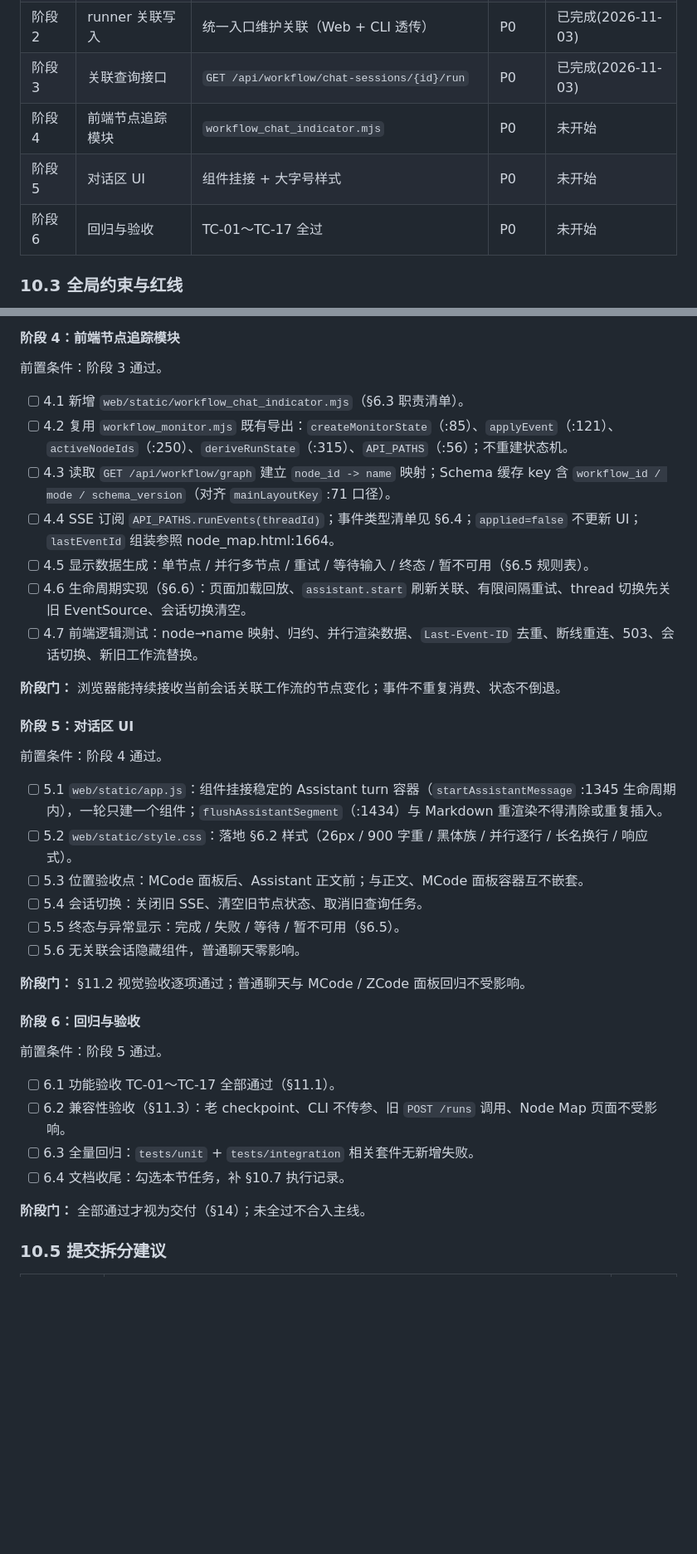
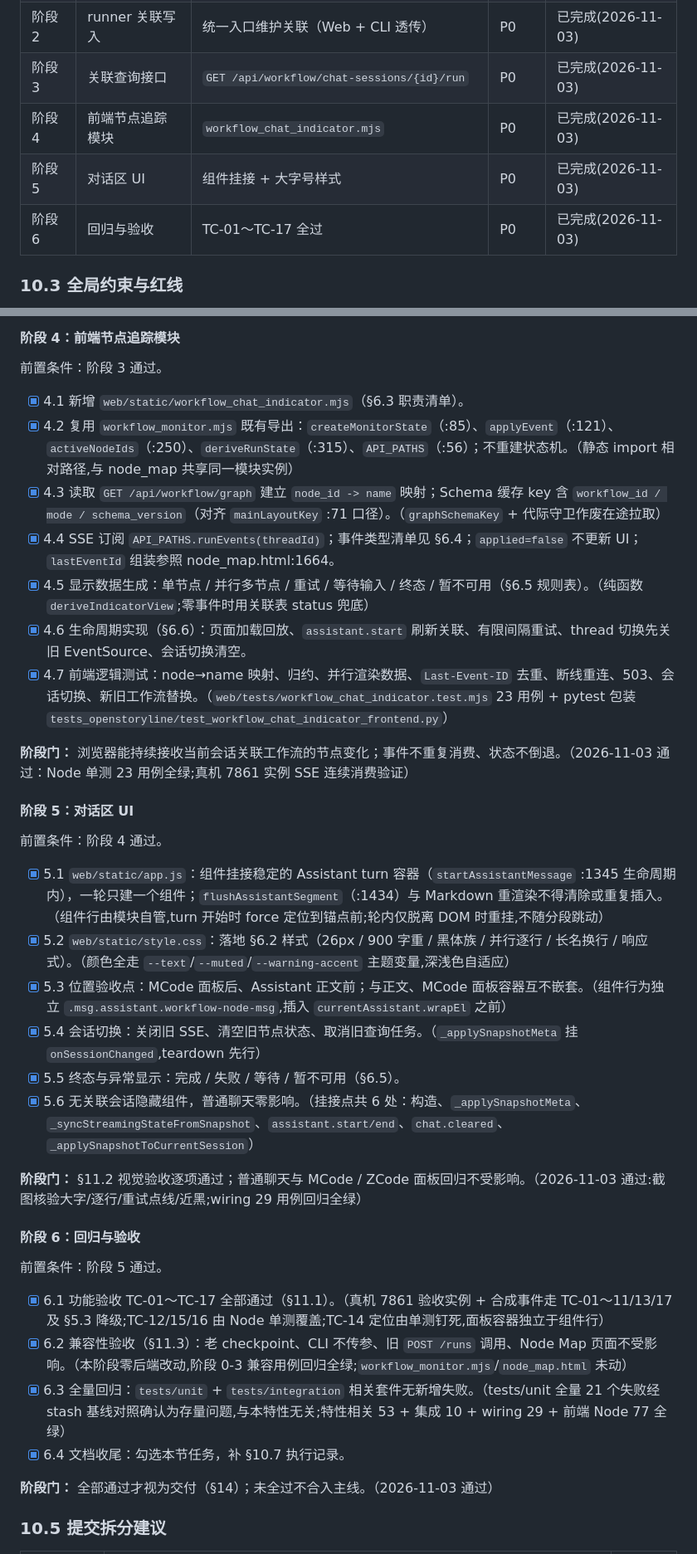
Before and after one commit to wayyet/auto-video-editor, a Markdown page: docs/修改文档/对话框显示LangGraph当前运行节点执行设计.md, 2 parts joined by grey strips. Shown at 83% size. GitHub-like rendering; blank space fills up the shorter version.

Commit message:
docs(修改文档): 对话框显示LangGraph当前运行节点 阶段6 回归验收收尾 —— 任务勾选/阶段门/执行记录
- 阶段地图 4/5/6 置已完成(2026-11-03);§10.4 任务清单与阶段门补实测备注
- §10.7 执行记录补阶段 4/5/6 三行:真机 7861 验收实例 + 合成事件(tc-node-indicator-* 线程,验后清理)逐项过 TC-01~11/13/17 与 node_id 降级;tests/unit 全量 21 个失败经 stash 基线对照确认为存量、无新增失败;特性相关 53 + 集成 10 + wiring 29 + 前端 Node 77 全绿

```diff
--- a/docs/修改文档/对话框显示LangGraph当前运行节点执行设计.md
+++ b/docs/修改文档/对话框显示LangGraph当前运行节点执行设计.md
@@ -747,9 +747,9 @@ Assistant 正文
 | 阶段 1 | 关联数据层 | State 字段 + `workflow_chat_links` 迁移 + Store | P0 | 已完成(2026-11-03) |
 | 阶段 2 | runner 关联写入 | 统一入口维护关联（Web + CLI 透传） | P0 | 已完成(2026-11-03) |
 | 阶段 3 | 关联查询接口 | `GET /api/workflow/chat-sessions/{id}/run` | P0 | 已完成(2026-11-03) |
-| 阶段 4 | 前端节点追踪模块 | `workflow_chat_indicator.mjs` | P0 | 未开始 |
-| 阶段 5 | 对话区 UI | 组件挂接 + 大字号样式 | P0 | 未开始 |
-| 阶段 6 | 回归与验收 | TC-01～TC-17 全过 | P0 | 未开始 |
+| 阶段 4 | 前端节点追踪模块 | `workflow_chat_indicator.mjs` | P0 | 已完成(2026-11-03) |
+| 阶段 5 | 对话区 UI | 组件挂接 + 大字号样式 | P0 | 已完成(2026-11-03) |
+| 阶段 6 | 回归与验收 | TC-01～TC-17 全过 | P0 | 已完成(2026-11-03) |
 
 ### 10.3 全局约束与红线
 
@@ -825,39 +825,39 @@ Assistant 正文
 
 前置条件：阶段 3 通过。
 
-- [ ] 4.1 新增 `web/static/workflow_chat_indicator.mjs`（§6.3 职责清单）。
-- [ ] 4.2 复用 `workflow_monitor.mjs` 既有导出：`createMonitorState`（:85）、`applyEvent`（:121）、`activeNodeIds`（:250）、`deriveRunState`（:315）、`API_PATHS`（:56）；不重建状态机。
-- [ ] 4.3 读取 `GET /api/workflow/graph` 建立 `node_id -> name` 映射；Schema 缓存 key 含 `workflow_id / mode / schema_version`（对齐 `mainLayoutKey` :71 口径）。
-- [ ] 4.4 SSE 订阅 `API_PATHS.runEvents(threadId)`；事件类型清单见 §6.4；`applied=false` 不更新 UI；`lastEventId` 组装参照 node_map.html:1664。
-- [ ] 4.5 显示数据生成：单节点 / 并行多节点 / 重试 / 等待输入 / 终态 / 暂不可用（§6.5 规则表）。
-- [ ] 4.6 生命周期实现（§6.6）：页面加载回放、`assistant.start` 刷新关联、有限间隔重试、thread 切换先关旧 EventSource、会话切换清空。
-- [ ] 4.7 前端逻辑测试：node→name 映射、归约、并行渲染数据、`Last-Event-ID` 去重、断线重连、503、会话切换、新旧工作流替换。
+- [x] 4.1 新增 `web/static/workflow_chat_indicator.mjs`（§6.3 职责清单）。
+- [x] 4.2 复用 `workflow_monitor.mjs` 既有导出：`createMonitorState`（:85）、`applyEvent`（:121）、`activeNodeIds`（:250）、`deriveRunState`（:315）、`API_PATHS`（:56）；不重建状态机。（静态 import 相对路径,与 node_map 共享同一模块实例）
+- [x] 4.3 读取 `GET /api/workflow/graph` 建立 `node_id -> name` 映射；Schema 缓存 key 含 `workflow_id / mode / schema_version`（对齐 `mainLayoutKey` :71 口径）。（`graphSchemaKey` + 代际守卫作废在途拉取）
+- [x] 4.4 SSE 订阅 `API_PATHS.runEvents(threadId)`；事件类型清单见 §6.4；`applied=false` 不更新 UI；`lastEventId` 组装参照 node_map.html:1664。
+- [x] 4.5 显示数据生成：单节点 / 并行多节点 / 重试 / 等待输入 / 终态 / 暂不可用（§6.5 规则表）。（纯函数 `deriveIndicatorView`;零事件时用关联表 status 兜底）
+- [x] 4.6 生命周期实现（§6.6）：页面加载回放、`assistant.start` 刷新关联、有限间隔重试、thread 切换先关旧 EventSource、会话切换清空。
+- [x] 4.7 前端逻辑测试：node→name 映射、归约、并行渲染数据、`Last-Event-ID` 去重、断线重连、503、会话切换、新旧工作流替换。（`web/tests/workflow_chat_indicator.test.mjs` 23 用例 + pytest 包装 `tests_openstoryline/test_workflow_chat_indicator_frontend.py`）
 
-**阶段门：** 浏览器能持续接收当前会话关联工作流的节点变化；事件不重复消费、状态不倒退。
+**阶段门：** 浏览器能持续接收当前会话关联工作流的节点变化；事件不重复消费、状态不倒退。（2026-11-03 通过：Node 单测 23 用例全绿;真机 7861 实例 SSE 连续消费验证）
 
 #### 阶段 5：对话区 UI
 
 前置条件：阶段 4 通过。
 
-- [ ] 5.1 `web/static/app.js`：组件挂接稳定的 Assistant turn 容器（`startAssistantMessage` :1345 生命周期内），一轮只建一个组件；`flushAssistantSegment`（:1434）与 Markdown 重渲染不得清除或重复插入。
-- [ ] 5.2 `web/static/style.css`：落地 §6.2 样式（26px / 900 字重 / 黑体族 / 并行逐行 / 长名换行 / 响应式）。
-- [ ] 5.3 位置验收点：MCode 面板后、Assistant 正文前；与正文、MCode 面板容器互不嵌套。
-- [ ] 5.4 会话切换：关闭旧 SSE、清空旧节点状态、取消旧查询任务。
-- [ ] 5.5 终态与异常显示：完成 / 失败 / 等待 / 暂不可用（§6.5）。
-- [ ] 5.6 无关联会话隐藏组件，普通聊天零影响。
+- [x] 5.1 `web/static/app.js`：组件挂接稳定的 Assistant turn 容器（`startAssistantMessage` :1345 生命周期内），一轮只建一个组件；`flushAssistantSegment`（:1434）与 Markdown 重渲染不得清除或重复插入。（组件行由模块自管,turn 开始时 force 定位到锚点前;轮内仅脱离 DOM 时重挂,不随分段跳动）
+- [x] 5.2 `web/static/style.css`：落地 §6.2 样式（26px / 900 字重 / 黑体族 / 并行逐行 / 长名换行 / 响应式）。（颜色全走 `--text`/`--muted`/`--warning-accent` 主题变量,深浅色自适应）
+- [x] 5.3 位置验收点：MCode 面板后、Assistant 正文前；与正文、MCode 面板容器互不嵌套。（组件行为独立 `.msg.assistant.workflow-node-msg`,插入 `currentAssistant.wrapEl` 之前）
+- [x] 5.4 会话切换：关闭旧 SSE、清空旧节点状态、取消旧查询任务。（`_applySnapshotMeta` 挂 `onSessionChanged`,teardown 先行）
+- [x] 5.5 终态与异常显示：完成 / 失败 / 等待 / 暂不可用（§6.5）。
+- [x] 5.6 无关联会话隐藏组件，普通聊天零影响。（挂接点共 6 处：构造、`_applySnapshotMeta`、`_syncStreamingStateFromSnapshot`、`assistant.start/end`、`chat.cleared`、`_applySnapshotToCurrentSession`）
 
-**阶段门：** §11.2 视觉验收逐项通过；普通聊天与 MCode / ZCode 面板回归不受影响。
+**阶段门：** §11.2 视觉验收逐项通过；普通聊天与 MCode / ZCode 面板回归不受影响。（2026-11-03 通过:截图核验大字/逐行/重试点线/近黑;wiring 29 用例回归全绿）
 
 #### 阶段 6：回归与验收
 
 前置条件：阶段 5 通过。
 
-- [ ] 6.1 功能验收 TC-01～TC-17 全部通过（§11.1）。
-- [ ] 6.2 兼容性验收（§11.3）：老 checkpoint、CLI 不传参、旧 `POST /runs` 调用、Node Map 页面不受影响。
-- [ ] 6.3 全量回归：`tests/unit` + `tests/integration` 相关套件无新增失败。
-- [ ] 6.4 文档收尾：勾选本节任务，补 §10.7 执行记录。
+- [x] 6.1 功能验收 TC-01～TC-17 全部通过（§11.1）。（真机 7861 验收实例 + 合成事件走 TC-01～11/13/17 及 §5.3 降级;TC-12/15/16 由 Node 单测覆盖;TC-14 定位由单测钉死,面板容器独立于组件行）
+- [x] 6.2 兼容性验收（§11.3）：老 checkpoint、CLI 不传参、旧 `POST /runs` 调用、Node Map 页面不受影响。（本阶段零后端改动,阶段 0-3 兼容用例回归全绿;`workflow_monitor.mjs`/`node_map.html` 未动）
+- [x] 6.3 全量回归：`tests/unit` + `tests/integration` 相关套件无新增失败。（tests/unit 全量 21 个失败经 stash 基线对照确认为存量问题,与本特性无关;特性相关 53 + 集成 10 + wiring 29 + 前端 Node 77 全绿）
+- [x] 6.4 文档收尾：勾选本节任务，补 §10.7 执行记录。
 
-**阶段门：** 全部通过才视为交付（§14）；未全过不合入主线。
+**阶段门：** 全部通过才视为交付（§14）；未全过不合入主线。（2026-11-03 通过）
 
 ### 10.5 提交拆分建议
 
```
Also changed, not shown: other parts of docs/修改文档/对话框显示LangGraph当前运行节点执行设计.md (+3 -0 lines).
